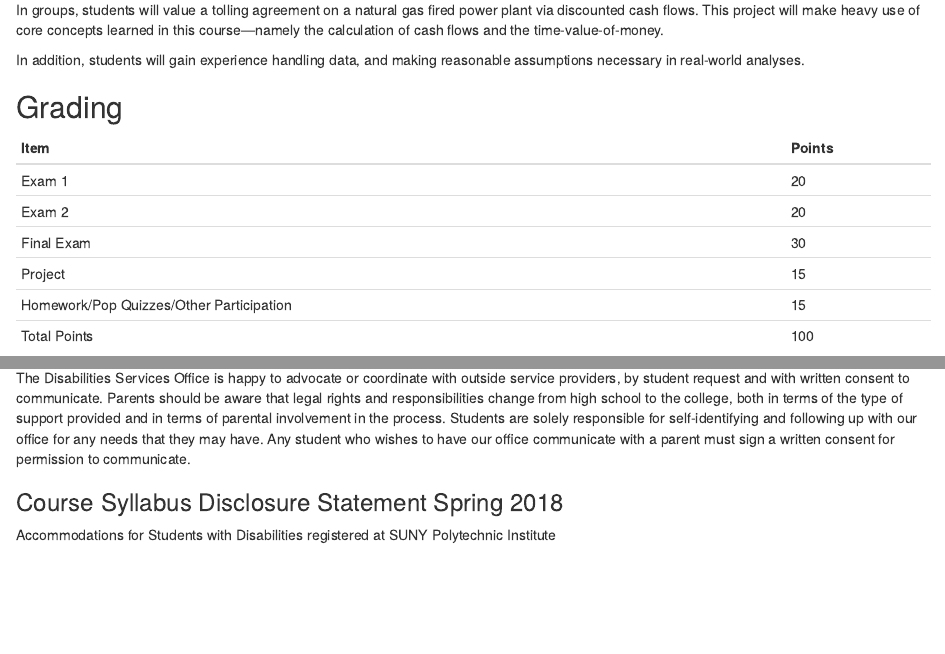
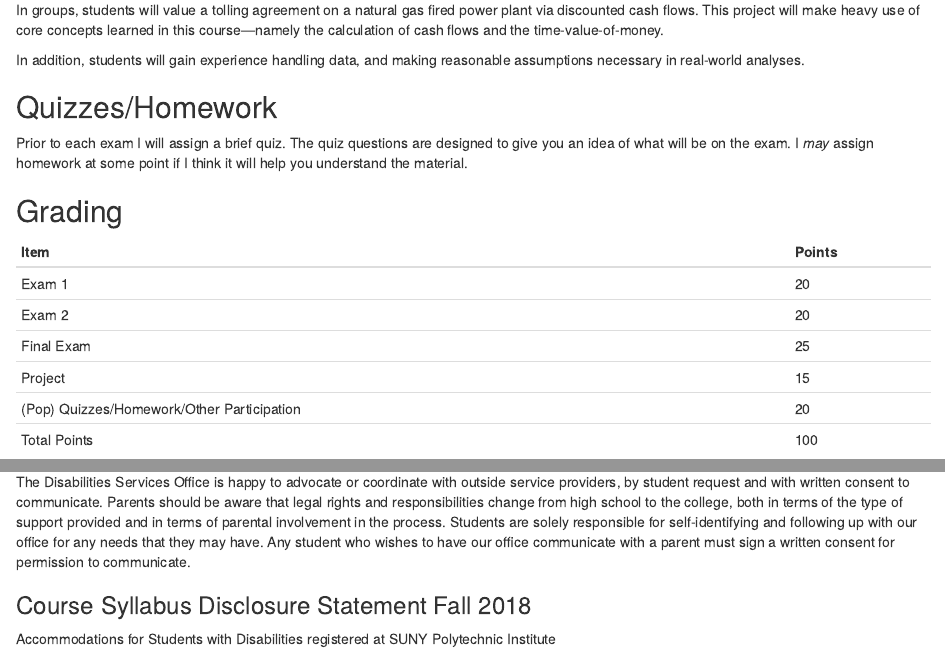
Before and after one commit to Matt-Brigida/fin-302-syllabus, an R Markdown document (index.Rmd): the page in a window 1100 px wide, from 1230 px down, and a second part further down, joined at a grey line. Rendered offline with R 4.5, knitr and Pandoc, with nearby package versions; drawn as R Markdown's standard HTML page in place of the format the file asks for.

Commit message:
added quiz desc

```diff
--- a/index.Rmd
+++ b/index.Rmd
@@ -98,6 +98,10 @@ In groups, students will value a tolling agreement on a natural gas fired power
 
 In addition, students will gain experience handling data, and making reasonable assumptions necessary in real-world analyses.
 
+## Quizzes/Homework
+
+Prior to each exam I will assign a brief quiz. The quiz questions are designed to give you an idea of what will be on the exam.  I *may* assign homework at some point if I think it will help you understand the material.
+
 ## Grading
 <center>
 
@@ -107,9 +111,9 @@ tabl <- "
 | ---- | ------ |
 | Exam 1 |  20 |
 | Exam 2 |  20 |
-| Final Exam |  30 |
+| Final Exam |  25 |
 | Project | 15 |
-| Homework/Pop Quizzes/Other Participation | 15 |
+| (Pop) Quizzes/Homework/Other Participation | 20 |
 | Total Points | 100 |
 "
 cat(tabl)
@@ -148,7 +152,7 @@ Accommodations are implemented to ensure compliance with the Americans with Disa
 
 The Disabilities Services Office is happy to advocate or coordinate with outside service providers, by student request and with written consent to communicate. Parents should be aware that legal rights and responsibilities change from high school to the college, both in terms of the type of support provided and in terms of parental involvement in the process. Students are solely responsible for self-identifying and following up with our office for any needs that they may have. Any student who wishes to have our office communicate with a parent must sign a written consent for permission to communicate.
 
-### Course Syllabus Disclosure Statement Spring 2018
+### Course Syllabus Disclosure Statement Fall 2018
 
 Accommodations for Students with Disabilities registered at SUNY Polytechnic Institute
 
```
Also changed, not shown: index.html, index.Rmd (7 more changed lines).
